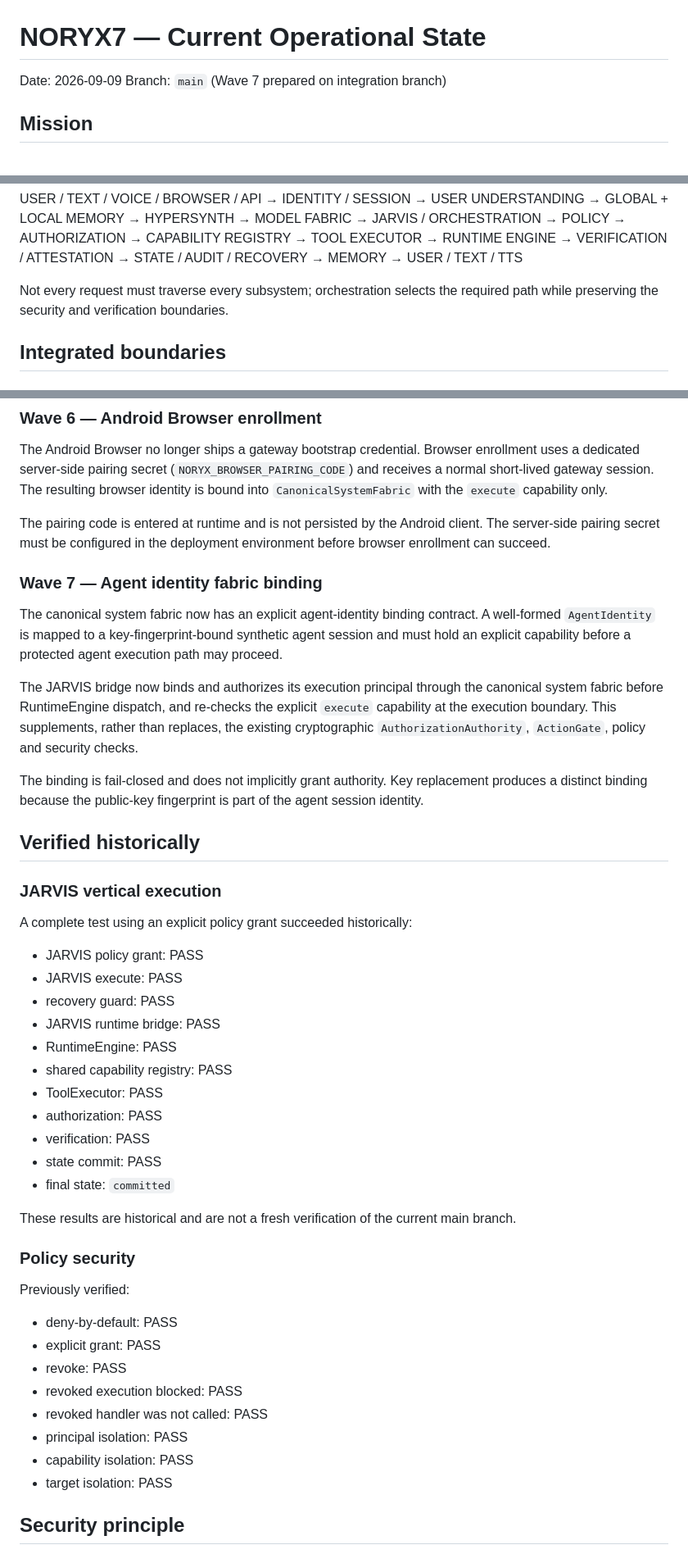
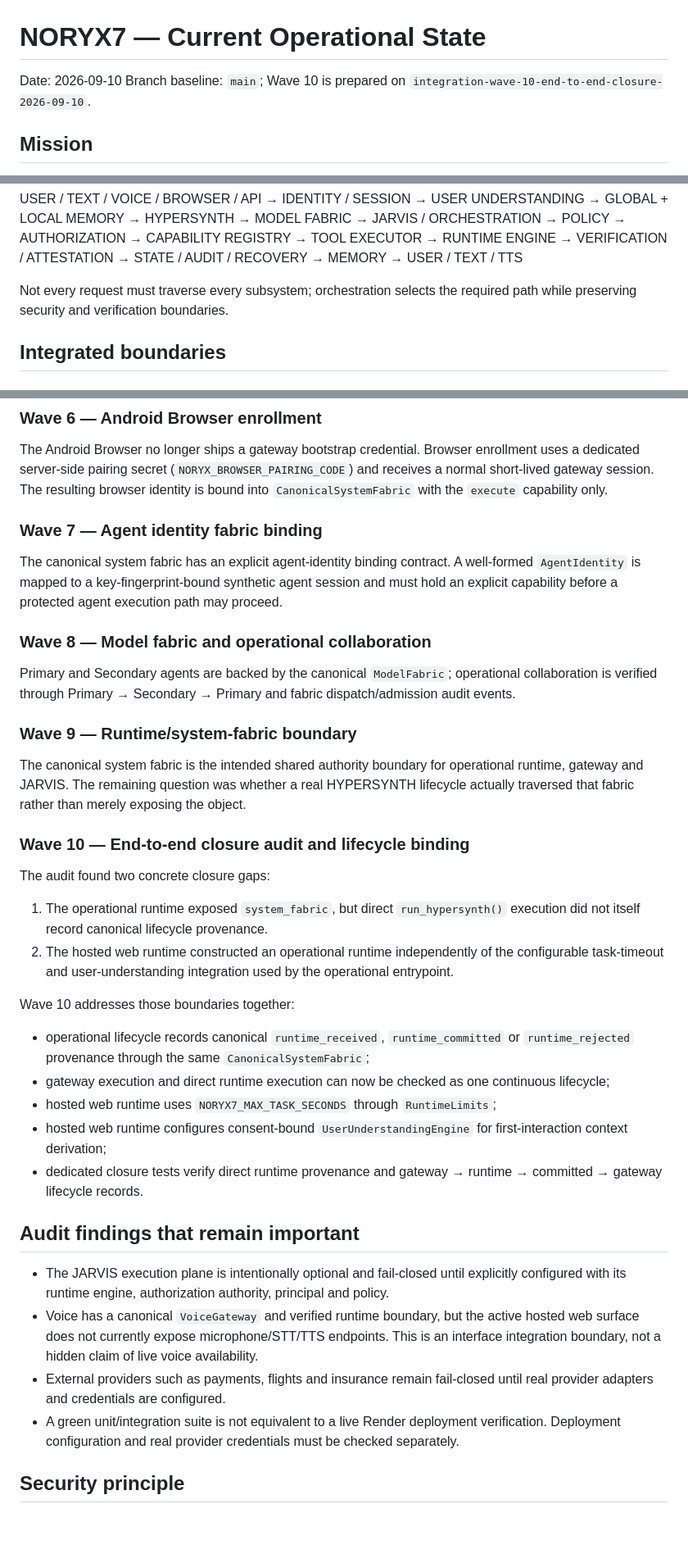
Before and after one commit to aadrian080404-prog/noryx77, a Markdown page: NORYX7_OPERATIONS/00_CURRENT_STATE.md, 3 parts joined by grey strips. Shown at 82% size. Rendered like a GitHub page; blank space fills up the shorter version.

Commit message:
docs: record wave 10 end-to-end closure audit findings

```diff
--- a/NORYX7_OPERATIONS/00_CURRENT_STATE.md
+++ b/NORYX7_OPERATIONS/00_CURRENT_STATE.md
@@ -1,7 +1,7 @@
 # NORYX7 — Current Operational State
 
-Date: 2026-09-09
-Branch: `main` (Wave 7 prepared on integration branch)
+Date: 2026-09-10
+Branch baseline: `main`; Wave 10 is prepared on `integration-wave-10-end-to-end-closure-2026-09-10`.
 
 ## Mission
 
@@ -26,7 +26,7 @@ USER / TEXT / VOICE / BROWSER / API
 → MEMORY
 → USER / TEXT / TTS
 
-Not every request must traverse every subsystem; orchestration selects the required path while preserving the security and verification boundaries.
+Not every request must traverse every subsystem; orchestration selects the required path while preserving security and verification boundaries.
 
 ## Integrated boundaries
 
@@ -42,48 +42,39 @@ The active web surface routes execution through the canonical gateway/runtime pa
 
 The Android Browser no longer ships a gateway bootstrap credential. Browser enrollment uses a dedicated server-side pairing secret (`NORYX_BROWSER_PAIRING_CODE`) and receives a normal short-lived gateway session. The resulting browser identity is bound into `CanonicalSystemFabric` with the `execute` capability only.
 
-The pairing code is entered at runtime and is not persisted by the Android client. The server-side pairing secret must be configured in the deployment environment before browser enrollment can succeed.
-
 ### Wave 7 — Agent identity fabric binding
 
-The canonical system fabric now has an explicit agent-identity binding contract. A well-formed `AgentIdentity` is mapped to a key-fingerprint-bound synthetic agent session and must hold an explicit capability before a protected agent execution path may proceed.
+The canonical system fabric has an explicit agent-identity binding contract. A well-formed `AgentIdentity` is mapped to a key-fingerprint-bound synthetic agent session and must hold an explicit capability before a protected agent execution path may proceed.
 
-The JARVIS bridge now binds and authorizes its execution principal through the canonical system fabric before RuntimeEngine dispatch, and re-checks the explicit `execute` capability at the execution boundary. This supplements, rather than replaces, the existing cryptographic `AuthorizationAuthority`, `ActionGate`, policy and security checks.
+### Wave 8 — Model fabric and operational collaboration
 
-The binding is fail-closed and does not implicitly grant authority. Key replacement produces a distinct binding because the public-key fingerprint is part of the agent session identity.
+Primary and Secondary agents are backed by the canonical `ModelFabric`; operational collaboration is verified through Primary → Secondary → Primary and fabric dispatch/admission audit events.
 
-## Verified historically
+### Wave 9 — Runtime/system-fabric boundary
 
-### JARVIS vertical execution
+The canonical system fabric is the intended shared authority boundary for operational runtime, gateway and JARVIS. The remaining question was whether a real HYPERSYNTH lifecycle actually traversed that fabric rather than merely exposing the object.
 
-A complete test using an explicit policy grant succeeded historically:
+### Wave 10 — End-to-end closure audit and lifecycle binding
 
-- JARVIS policy grant: PASS
-- JARVIS execute: PASS
-- recovery guard: PASS
-- JARVIS runtime bridge: PASS
-- RuntimeEngine: PASS
-- shared capability registry: PASS
-- ToolExecutor: PASS
-- authorization: PASS
-- verification: PASS
-- state commit: PASS
-- final state: `committed`
+The audit found two concrete closure gaps:
 
-These results are historical and are not a fresh verification of the current main branch.
+1. The operational runtime exposed `system_fabric`, but direct `run_hypersynth()` execution did not itself record canonical lifecycle provenance.
+2. The hosted web runtime constructed an operational runtime independently of the configurable task-timeout and user-understanding integration used by the operational entrypoint.
 
-### Policy security
+Wave 10 addresses those boundaries together:
 
-Previously verified:
+- operational lifecycle records canonical `runtime_received`, `runtime_committed` or `runtime_rejected` provenance through the same `CanonicalSystemFabric`;
+- gateway execution and direct runtime execution can now be checked as one continuous lifecycle;
+- hosted web runtime uses `NORYX7_MAX_TASK_SECONDS` through `RuntimeLimits`;
+- hosted web runtime configures consent-bound `UserUnderstandingEngine` for first-interaction context derivation;
+- dedicated closure tests verify direct runtime provenance and gateway → runtime → committed → gateway lifecycle records.
 
-- deny-by-default: PASS
-- explicit grant: PASS
-- revoke: PASS
-- revoked execution blocked: PASS
-- revoked handler was not called: PASS
-- principal isolation: PASS
-- capability isolation: PASS
-- target isolation: PASS
+## Audit findings that remain important
+
+- The JARVIS execution plane is intentionally optional and fail-closed until explicitly configured with its runtime engine, authorization authority, principal and policy.
+- Voice has a canonical `VoiceGateway` and verified runtime boundary, but the active hosted web surface does not currently expose microphone/STT/TTS endpoints. This is an interface integration boundary, not a hidden claim of live voice availability.
+- External providers such as payments, flights and insurance remain fail-closed until real provider adapters and credentials are configured.
+- A green unit/integration suite is not equivalent to a live Render deployment verification. Deployment configuration and real provider credentials must be checked separately.
 
 ## Security principle
 
```
Also changed, not shown: other parts of NORYX7_OPERATIONS/00_CURRENT_STATE.md (+9 -28 lines).
